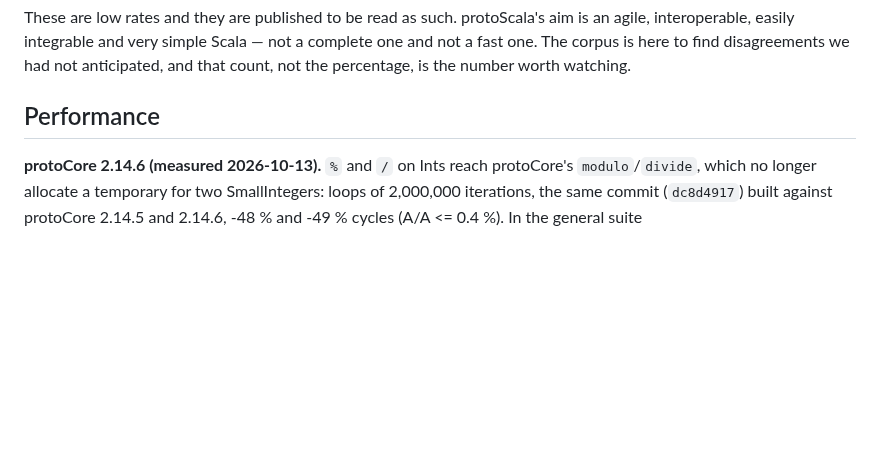
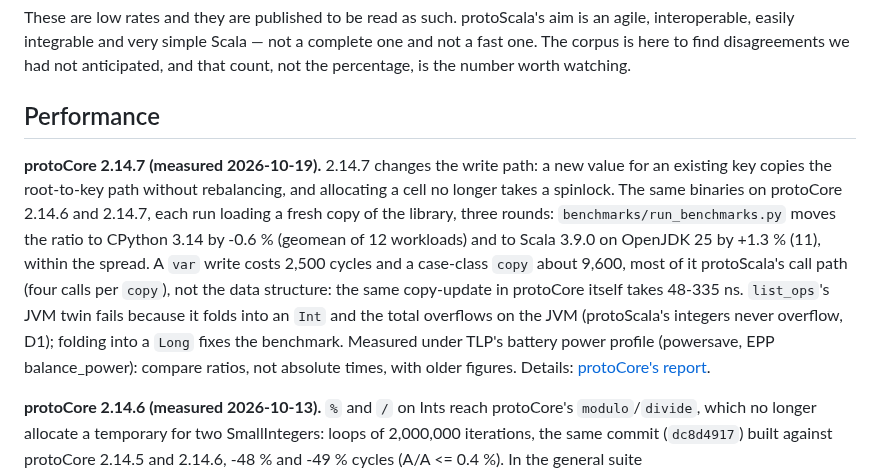
Before and after one commit to gamarino/protoScala, a Markdown page: README.md, the part around the change. Rendered like a GitHub page; blank space fills up the shorter version.

Commit message:
docs(readme): numbers on protoCore 2.14.7
The same binaries on protoCore 2.14.6 and 2.14.7, a fresh copy of each library per run, three rounds (protoCore docs/reports/2026-10-18-write-path.md).

Co-Authored-By: Claude Opus 5.5 <noreply@anthropic.com>

```diff
--- a/README.md
+++ b/README.md
@@ -566,6 +566,22 @@ one and not a fast one. The corpus is here to find disagreements we had not
 anticipated, and that count, not the percentage, is the number worth watching.
 
 ## Performance
+
+**protoCore 2.14.7 (measured 2026-10-19).** 2.14.7 changes the write path: a
+new value for an existing key copies the root-to-key path without rebalancing,
+and allocating a cell no longer takes a spinlock. The same binaries on
+protoCore 2.14.6 and 2.14.7, each run loading a fresh copy of the library,
+three rounds: `benchmarks/run_benchmarks.py` moves the ratio to CPython 3.14
+by -0.6 % (geomean of 12 workloads) and to Scala 3.9.0 on OpenJDK 25 by +1.3 %
+(11), within the spread. A `var` write costs 2,500 cycles and a case-class
+`copy` about 9,600, most of it protoScala's call path (four calls per `copy`),
+not the data structure: the same copy-update in protoCore itself takes 48-335
+ns. `list_ops`'s JVM twin fails because it folds into an `Int` and the total
+overflows on the JVM (protoScala's integers never overflow, D1); folding into
+a `Long` fixes the benchmark. Measured under TLP's battery power profile
+(powersave, EPP balance_power): compare ratios, not absolute times, with older
+figures. Details: [protoCore's
+report](https://github.com/numaes/protoCore/blob/master/docs/reports/2026-10-18-write-path.md).
 
 **protoCore 2.14.6 (measured 2026-10-13).**  `%` and `/` on Ints reach
 protoCore's `modulo`/`divide`, which no longer allocate a temporary for two
```
